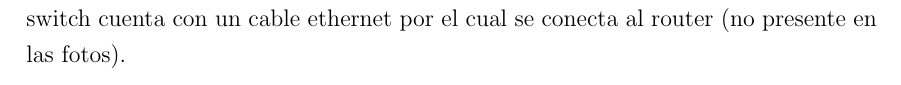
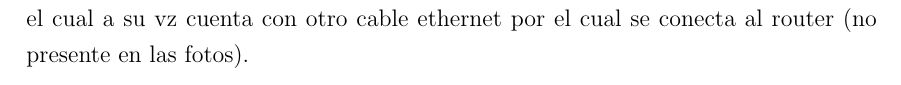
Before and after one commit to Ibaii99/PFG_MEMORIA, a LaTeX book (MAIN.tex, which reads Capitulos/8.3.1.Arquitectura.tex): part of page 15 of 27, cut so that both start at the same text. Compiled offline with pdfLaTeX.

Commit message:
fix(): syntactical

```diff
--- a/Capitulos/8.3.1.Arquitectura.tex
+++ b/Capitulos/8.3.1.Arquitectura.tex
@@ -79,4 +79,4 @@ Una vez realizados todos los mapas y diagramas para la configuración de la red
     \caption{Montaje de las raspberrys}
 \end{figure}
 
-La Jetson Nano y cada Raspberry tienen un cable ethernet conectado al switch, el switch cuenta con un cable ethernet por el cual se conecta al router (no presente en las fotos).
+La Jetson Nano y cada Raspberry tienen un cable ethernet conectado al switch, el cual a su vz cuenta con otro cable ethernet por el cual se conecta al router (no presente en las fotos).
```
